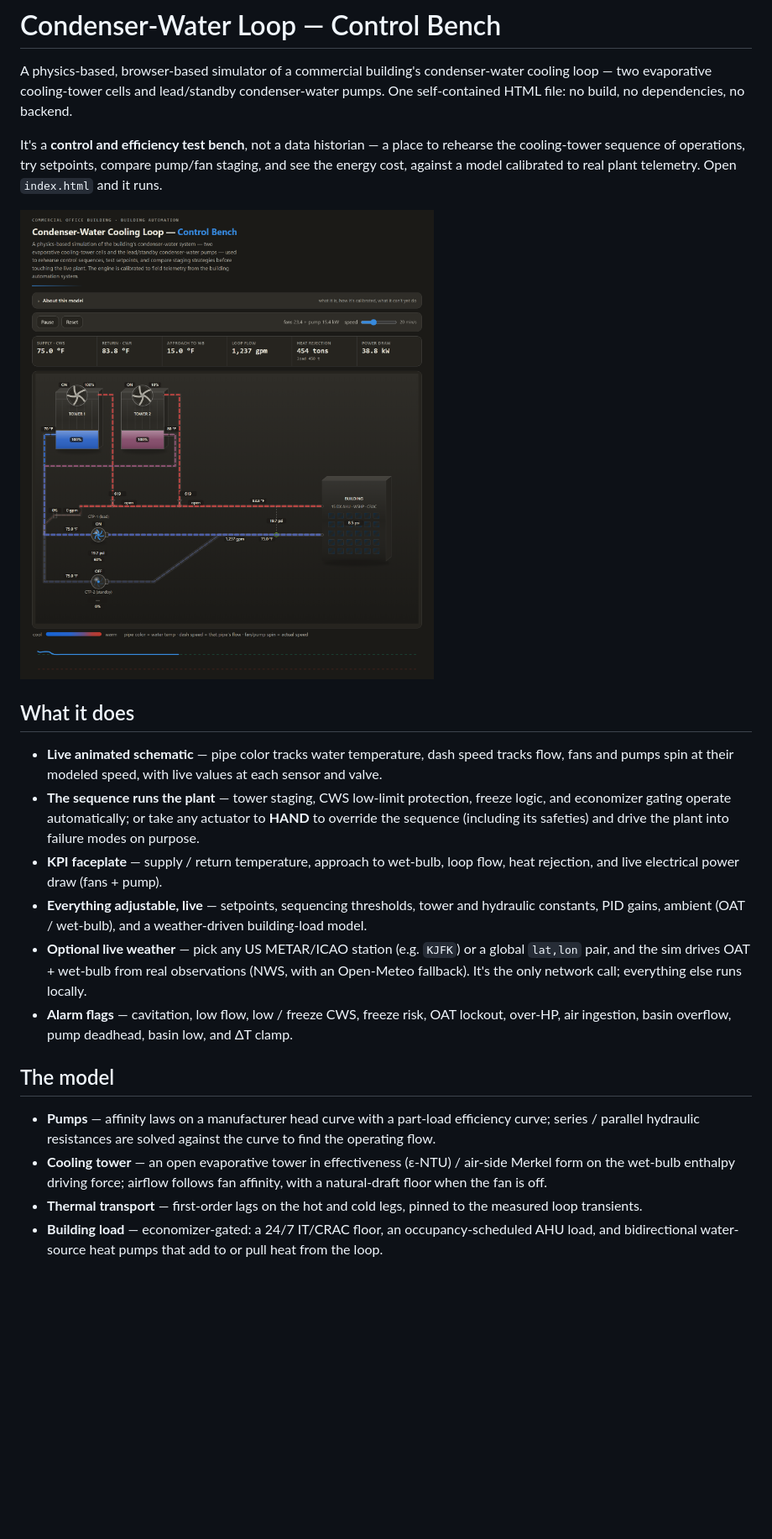
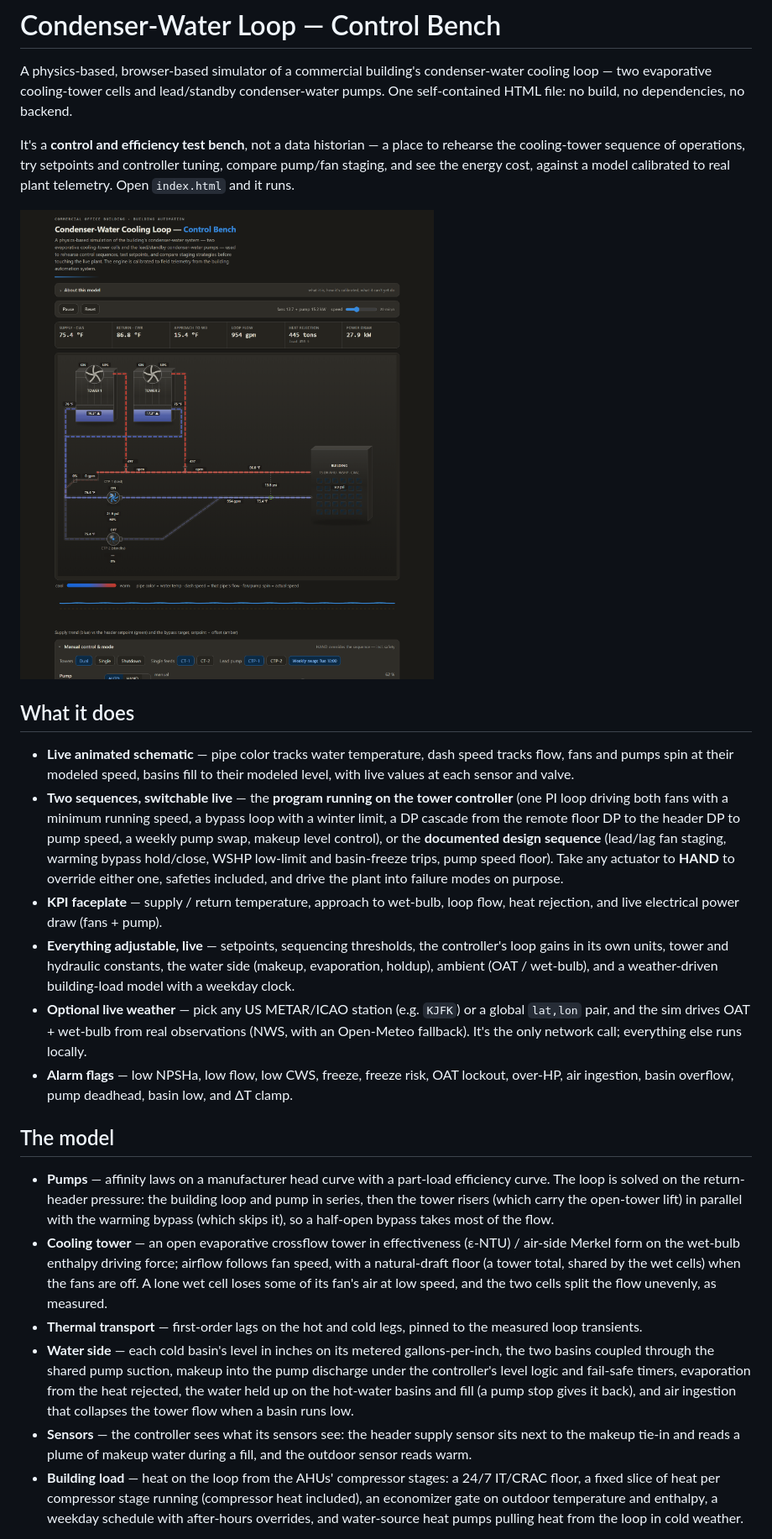
Before and after one commit to jamesccupps/CoolingTowerSim, a Markdown page: README.md, the part around one of its changes. Shown at 84% size. Rendered like a GitHub page; pictures changed too: docs/screenshot.png; blank space fills up the shorter version.

```diff
--- a/README.md
+++ b/README.md
@@ -2,23 +2,25 @@
 
 A physics-based, browser-based simulator of a commercial building's condenser-water cooling loop — two evaporative cooling-tower cells and lead/standby condenser-water pumps. One self-contained HTML file: no build, no dependencies, no backend.
 
-It's a **control and efficiency test bench**, not a data historian — a place to rehearse the cooling-tower sequence of operations, try setpoints, compare pump/fan staging, and see the energy cost, against a model calibrated to real plant telemetry. Open `index.html` and it runs.
+It's a **control and efficiency test bench**, not a data historian — a place to rehearse the cooling-tower sequence of operations, try setpoints and controller tuning, compare pump/fan staging, and see the energy cost, against a model calibrated to real plant telemetry. Open `index.html` and it runs.
 
 ![Control bench screenshot](docs/screenshot.png)
 
 ## What it does
 
-- **Live animated schematic** — pipe color tracks water temperature, dash speed tracks flow, fans and pumps spin at their modeled speed, with live values at each sensor and valve.
-- **The sequence runs the plant** — tower staging, CWS low-limit protection, freeze logic, and economizer gating operate automatically; or take any actuator to **HAND** to override the sequence (including its safeties) and drive the plant into failure modes on purpose.
+- **Live animated schematic** — pipe color tracks water temperature, dash speed tracks flow, fans and pumps spin at their modeled speed, basins fill to their modeled level, with live values at each sensor and valve.
+- **Two sequences, switchable live** — the **program running on the tower controller** (one PI loop driving both fans with a minimum running speed, a bypass loop with a winter limit, a DP cascade from the remote floor DP to the header DP to pump speed, a weekly pump swap, makeup level control), or the **documented design sequence** (lead/lag fan staging, warming bypass hold/close, WSHP low-limit and basin-freeze trips, pump speed floor). Take any actuator to **HAND** to override either one, safeties included, and drive the plant into failure modes on purpose.
 - **KPI faceplate** — supply / return temperature, approach to wet-bulb, loop flow, heat rejection, and live electrical power draw (fans + pump).
-- **Everything adjustable, live** — setpoints, sequencing thresholds, tower and hydraulic constants, PID gains, ambient (OAT / wet-bulb), and a weather-driven building-load model.
+- **Everything adjustable, live** — setpoints, sequencing thresholds, the controller's loop gains in its own units, tower and hydraulic constants, the water side (makeup, evaporation, holdup), ambient (OAT / wet-bulb), and a weather-driven building-load model with a weekday clock.
 - **Optional live weather** — pick any US METAR/ICAO station (e.g. `KJFK`) or a global `lat,lon` pair, and the sim drives OAT + wet-bulb from real observations (NWS, with an Open-Meteo fallback). It's the only network call; everything else runs locally.
-- **Alarm flags** — cavitation, low flow, low / freeze CWS, freeze risk, OAT lockout, over-HP, air ingestion, basin overflow, pump deadhead, basin low, and ΔT clamp.
+- **Alarm flags** — low NPSHa, low flow, low CWS, freeze, freeze risk, OAT lockout, over-HP, air ingestion, basin overflow, pump deadhead, basin low, and ΔT clamp.
 
 ## The model
 
-- **Pumps** — affinity laws on a manufacturer head curve with a part-load efficiency curve; series / parallel hydraulic resistances are solved against the curve to find the operating flow.
-- **Cooling tower** — an open evaporative tower in effectiveness (ε-NTU) / air-side Merkel form on the wet-bulb enthalpy driving force; airflow follows fan affinity, with a natural-draft floor when the fan is off.
+- **Pumps** — affinity laws on a manufacturer head curve with a part-load efficiency curve. The loop is solved on the return-header pressure: the building loop and pump in series, then the tower risers (which carry the open-tower lift) in parallel with the warming bypass (which skips it), so a half-open bypass takes most of the flow.
+- **Cooling tower** — an open evaporative crossflow tower in effectiveness (ε-NTU) / air-side Merkel form on the wet-bulb enthalpy driving force; airflow follows fan speed, with a natural-draft floor (a tower total, shared by the wet cells) when the fans are off. A lone wet cell loses some of its fan's air at low speed, and the two cells split the flow unevenly, as measured.
 - **Thermal transport** — first-order lags on the hot and cold legs, pinned to the measured loop transients.
-- **Building load** — economizer-gated: a 24/7 IT/CRAC floor, an occupancy-scheduled AHU load, and bidirectional water-source heat pumps that add to or pull heat from the loop.
+- **Water side** — each cold basin's level in inches on its metered gallons-per-inch, the two basins coupled through the shared pump suction, makeup into the pump discharge under the controller's level logic and fail-safe timers, evaporation from the heat rejected, the water held up on the hot-water basins and fill (a pump stop gives it back), and air ingestion that collapses the tower flow when a basin runs low.
+- **Sensors** — the controller sees what its sensors see: the header supply sensor sits next to the makeup tie-in and reads a plume of makeup water during a fill, and the outdoor sensor reads warm.
+- **Building load** — heat on the loop from the AHUs' compressor stages: a 24/7 IT/CRAC floor, a fixed slice of heat per compressor stage running (compressor heat included), an economizer gate on outdoor temperature and enthalpy, a weekday schedule with after-hours overrides, and water-source heat pumps pulling heat from the loop in cold weather.
 
```
Also changed, not shown: other parts of README.md (+18 -9 lines), 1 other file.
